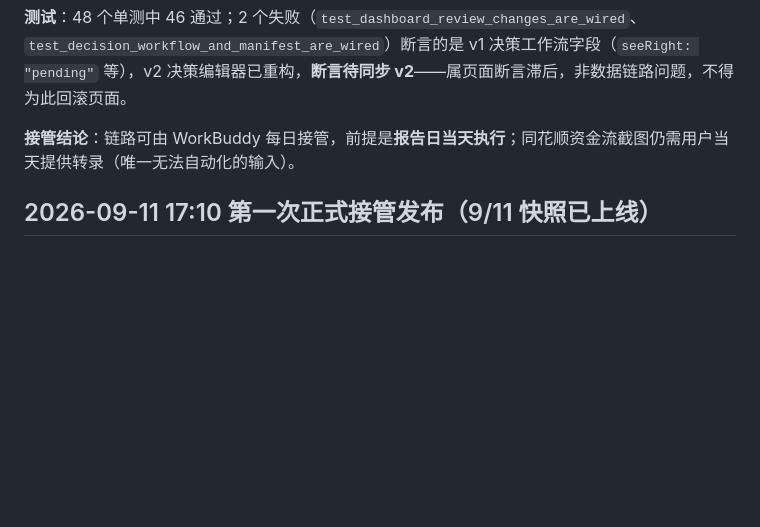
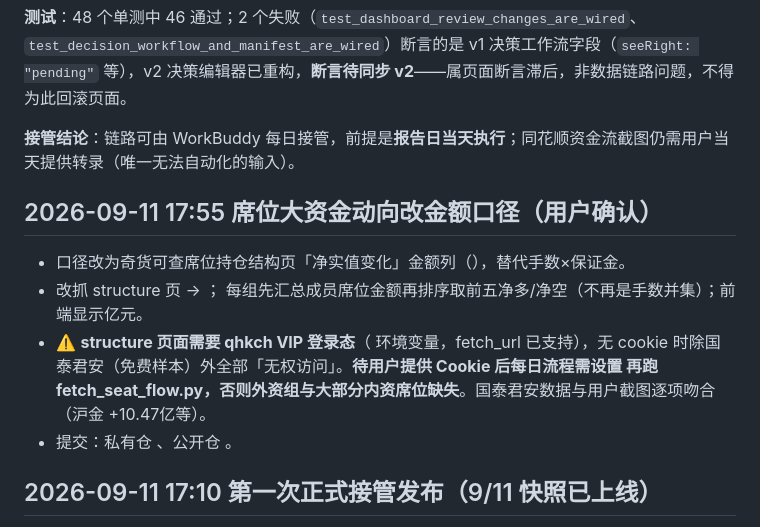
Before and after one commit to EvanYFM/futures-workstation, a Markdown page: docs/daily-data-update-handoff.md, the part around the change. GitHub-like rendering; blank space fills up the shorter version.

Commit message:
docs: sync handoff (seat-flow amount metric)

```diff
--- a/docs/daily-data-update-handoff.md
+++ b/docs/daily-data-update-handoff.md
@@ -137,6 +137,13 @@ node --check web\research_dashboard\app.js
 
 **接管结论**：链路可由 WorkBuddy 每日接管，前提是**报告日当天执行**；同花顺资金流截图仍需用户当天提供转录（唯一无法自动化的输入）。
 
+## 2026-09-11 17:55 席位大资金动向改金额口径（用户确认）
+
+- 口径改为奇货可查席位持仓结构页「净实值变化」金额列（），替代手数×保证金。
+-  改抓 structure 页 → ； 每组先汇总成员席位金额再排序取前五净多/净空（不再是手数并集）；前端显示亿元。
+- ⚠️ **structure 页面需要 qhkch VIP 登录态**（ 环境变量，fetch_url 已支持），无 cookie 时除国泰君安（免费样本）外全部「无权访问」。**待用户提供 Cookie 后每日流程需设置  再跑 fetch_seat_flow.py，否则外资组与大部分内资席位缺失**。国泰君安数据与用户截图逐项吻合（沪金 +10.47亿等）。
+- 提交：私有仓 、公开仓 。
+
 ## 2026-09-11 17:10 第一次正式接管发布（9/11 快照已上线）
 
 - 验收全绿：59 instruments / 63 cta / 保证金 59/59 / 行情 fresh 59/59 / 资金流 53 品种 / seatFlow 外资 15 内资 19；资金流前五与用户截图逐项吻合（沪镍 3.24亿、液化气 3.07亿、氧化铝 2.40亿）。
```
